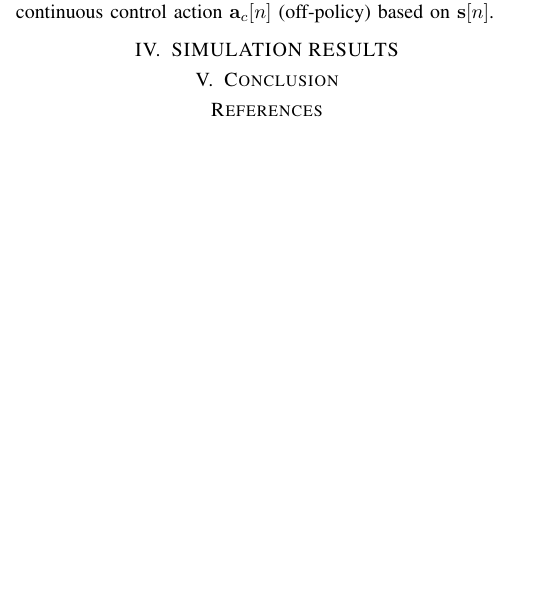
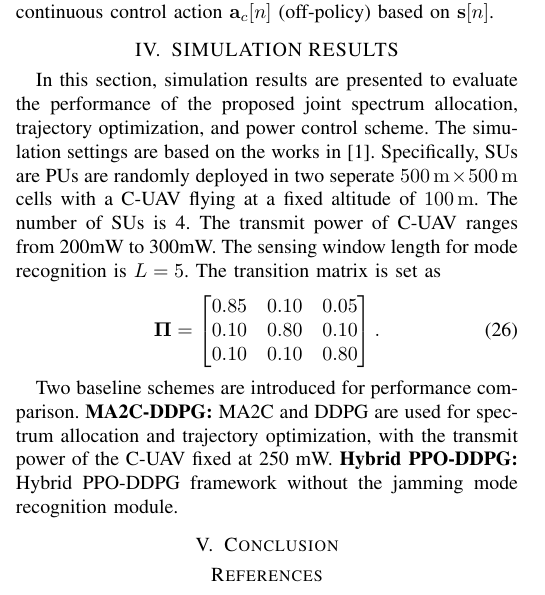
Before and after one commit to noobsjourney/Work1, a LaTeX paper (work1.tex): part of one column of page 4 of 4, cut so that both start at the same text, the shorter picture padded with empty space. Compiled offline with pdfLaTeX.

Commit message:
3-12 仿真部分 参数设置和对比方案 开始设计实验

```diff
--- a/work1.tex
+++ b/work1.tex
@@ -395,6 +395,27 @@ The actor is then updated to maximize the critic-evaluated Q-value, while the co
 are updated via Polyak averaging. At each time slot, PPO outputs the discrete spectrum allocation $\mathbf{a}_d[n]$
 (on-policy), and DDPG outputs the continuous control action $\mathbf{a}_c[n]$ (off-policy) based on $\mathbf{s}[n]$.
 \section{SIMULATION RESULTS}
+In this section, simulation results are presented to evaluate the performance of the proposed joint spectrum allocation, trajectory optimization, and power control scheme.
+The simulation settings are based on the works in~\cite{10233493}.
+Specifically, SUs are PUs are randomly deployed in two seperate $500\,
+\mathrm{m}\times500\,\mathrm{m}$ cells with a C-UAV flying at a fixed altitude of $100\,\mathrm{m}$.
+The number of SUs is 4. The transmit power of C-UAV ranges from 200mW to 300mW.
+The sensing window length for mode recognition is $L=5$.
+The transition matrix is set as
+\begin{equation}
+\mathbf{\Pi}=
+\begin{bmatrix}
+0.85 & 0.10 & 0.05\\
+0.10 & 0.80 & 0.10\\
+0.10 & 0.10 & 0.80
+\end{bmatrix}.
+\label{eq:transition_matrix}
+\end{equation}
+
+Two baseline schemes are introduced for performance comparison.
+\textbf{MA2C-DDPG:} MA2C and DDPG are used for spectrum allocation and trajectory optimization, with the transmit power of the C-UAV fixed at 250 mW.
+\textbf{Hybrid PPO-DDPG:} Hybrid PPO-DDPG framework without the jamming mode recognition module.
+
 
 \section{Conclusion}
 
```
Also changed, not shown: work1.pdf, 4 other files.
